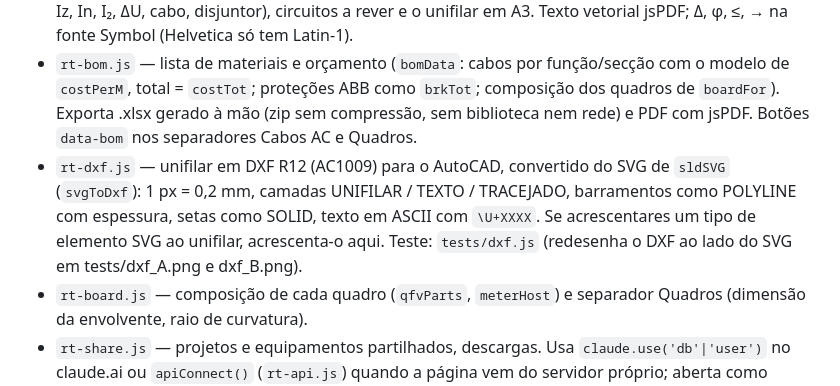
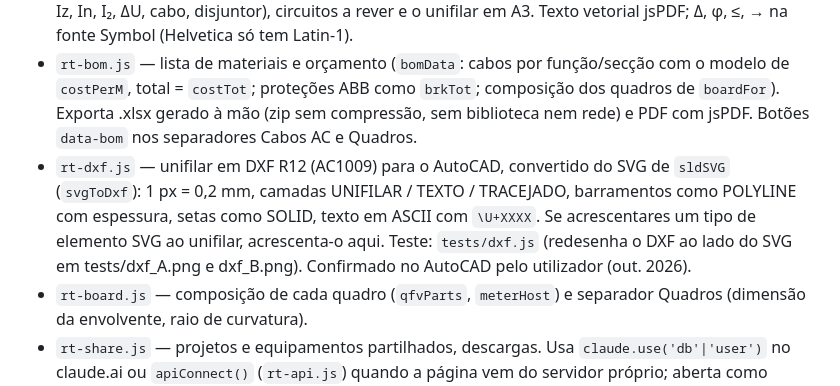
Before and after one commit to Rabinho2000/Dim_CAB, a Markdown page: CLAUDE.md, the part around the change. GitHub-like rendering.

Commit message:
CLAUDE.md: DXF confirmado no AutoCAD
Co-Authored-By: Claude Opus 5.5 <noreply@anthropic.com>

```diff
--- a/CLAUDE.md
+++ b/CLAUDE.md
@@ -34,7 +34,7 @@ Correr sempre `npm test` depois de qualquer alteração. No Windows usar `python
 - `rt-sld.js` — esquema unifilar SVG e exportação SVG/PNG/PDF.
 - `rt-report.js` — relatório de cálculo em PDF (botão "Relatório de cálculo (PDF)" no topo): identificação, dados gerais, quadro resumo, cálculo de cada circuito (modo e quadro RTIEBT, fatores, Iz, In, I₂, ΔU, cabo, disjuntor), circuitos a rever e o unifilar em A3. Texto vetorial jsPDF; Δ, φ, ≤, → na fonte Symbol (Helvetica só tem Latin-1).
 - `rt-bom.js` — lista de materiais e orçamento (`bomData`: cabos por função/secção com o modelo de `costPerM`, total = `costTot`; proteções ABB como `brkTot`; composição dos quadros de `boardFor`). Exporta .xlsx gerado à mão (zip sem compressão, sem biblioteca nem rede) e PDF com jsPDF. Botões `data-bom` nos separadores Cabos AC e Quadros.
-- `rt-dxf.js` — unifilar em DXF R12 (AC1009) para o AutoCAD, convertido do SVG de `sldSVG` (`svgToDxf`): 1 px = 0,2 mm, camadas UNIFILAR / TEXTO / TRACEJADO, barramentos como POLYLINE com espessura, setas como SOLID, texto em ASCII com `\U+XXXX`. Se acrescentares um tipo de elemento SVG ao unifilar, acrescenta-o aqui. Teste: `tests/dxf.js` (redesenha o DXF ao lado do SVG em tests/dxf_A.png e dxf_B.png).
+- `rt-dxf.js` — unifilar em DXF R12 (AC1009) para o AutoCAD, convertido do SVG de `sldSVG` (`svgToDxf`): 1 px = 0,2 mm, camadas UNIFILAR / TEXTO / TRACEJADO, barramentos como POLYLINE com espessura, setas como SOLID, texto em ASCII com `\U+XXXX`. Se acrescentares um tipo de elemento SVG ao unifilar, acrescenta-o aqui. Teste: `tests/dxf.js` (redesenha o DXF ao lado do SVG em tests/dxf_A.png e dxf_B.png). Confirmado no AutoCAD pelo utilizador (out. 2026).
 - `rt-board.js` — composição de cada quadro (`qfvParts`, `meterHost`) e separador Quadros (dimensão da envolvente, raio de curvatura).
 - `rt-share.js` — projetos e equipamentos partilhados, descargas. Usa `claude.use('db'|'user')` no claude.ai ou `apiConnect()` (`rt-api.js`) quando a página vem do servidor próprio; aberta como ficheiro, fica só o projeto local.
 - Dados da obra: `S.obra` = {cliente, morada, desenho, estado} (separador Projetos; estados em `ESTADOS` de rt-share.js: rascunho, em análise, aprovado, em obra, concluído). Usados na legenda do unifilar (dono de obra, morada, nº do desenho), no relatório e no orçamento; o cliente e o estado vão também para a lista de projetos (filtro e procura). `S.loc` continua a ser a localização para as temperaturas.
```
